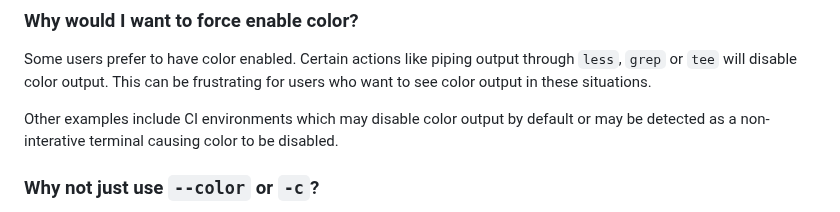
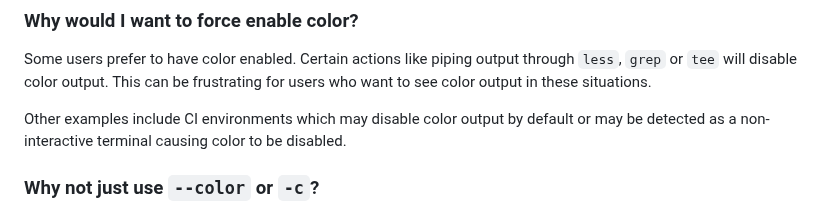
Before and after one commit to donatj/force-color.org, a Markdown page: index.md, the part around the change. Rendered like a GitHub page.

Commit message:
Fix spelling error

```diff
--- a/index.md
+++ b/index.md
@@ -43,7 +43,7 @@ main(int argc, char *argv[])
 
 Some users prefer to have color enabled. Certain actions like piping output through `less`, `grep` or `tee` will disable color output. This can be frustrating for users who want to see color output in these situations.
 
-Other examples include CI environments which may disable color output by default or may be detected as a non-interative terminal causing color to be disabled.
+Other examples include CI environments which may disable color output by default or may be detected as a non-interactive terminal causing color to be disabled.
 
 ### Why not just use `--color` or `-c`?
 
```
